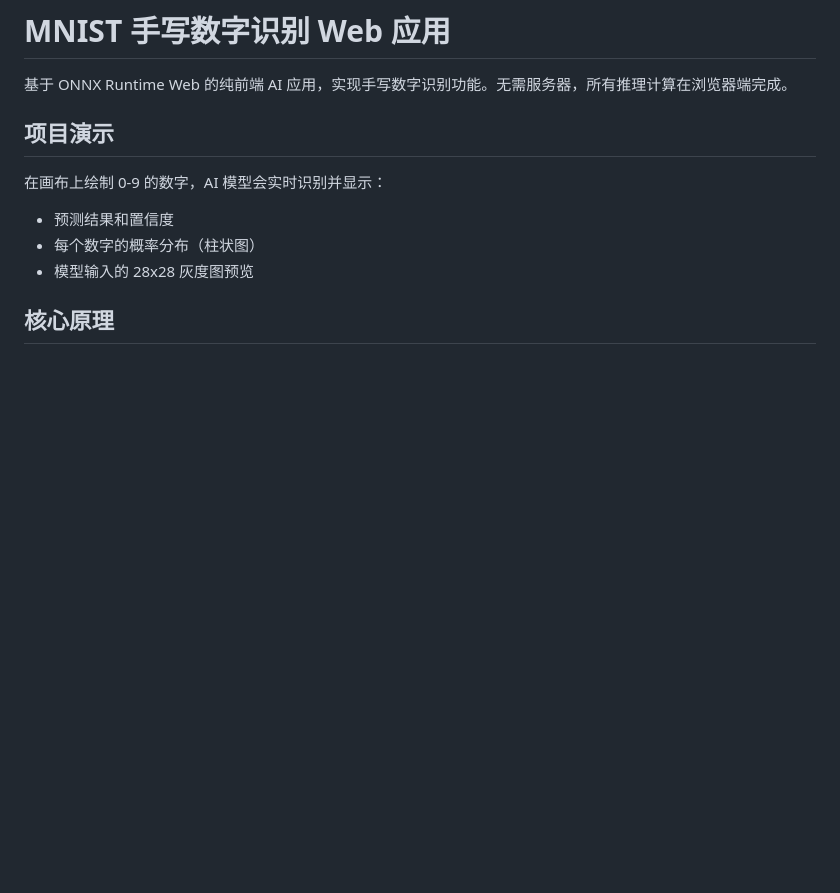
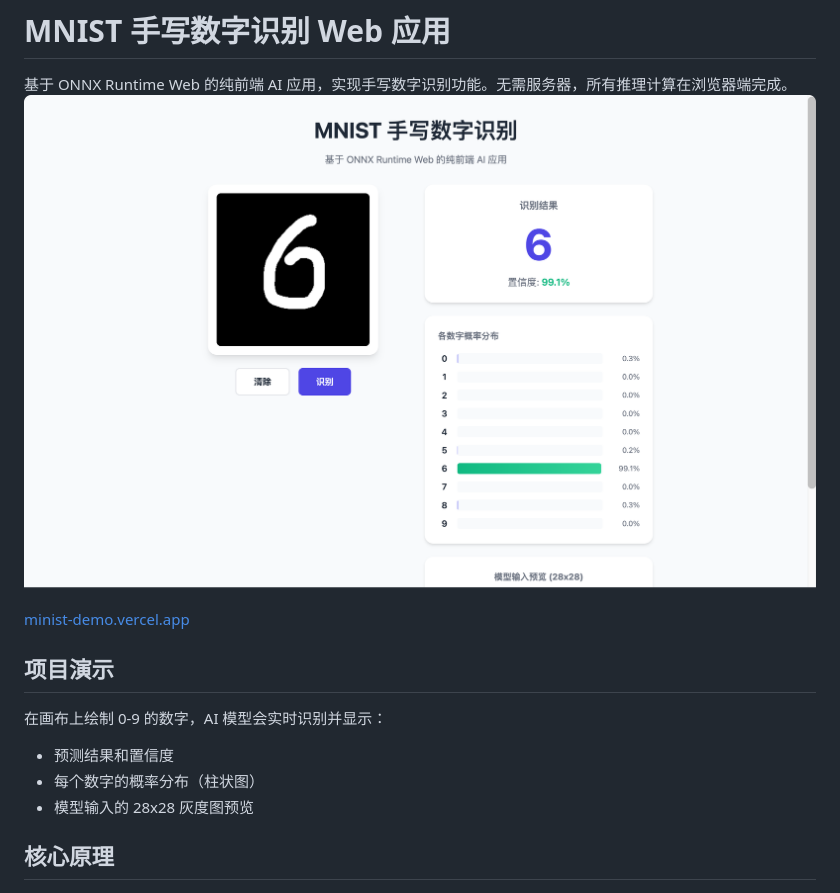
Before and after one commit to fchange/minist-demo, a Markdown page: README.md, the part around the change. Drawn GitHub-style; pictures changed too: screen.png (added); blank space fills up the shorter version.

Commit message:
docs(readme): 更新 README 并添加演示链接

```diff
--- a/README.md
+++ b/README.md
@@ -1,7 +1,8 @@
 # MNIST 手写数字识别 Web 应用
 
 基于 ONNX Runtime Web 的纯前端 AI 应用，实现手写数字识别功能。无需服务器，所有推理计算在浏览器端完成。
-
+![demo](screen.png)
+[minist-demo.vercel.app](minist-demo.vercel.app)
 ## 项目演示
 
 在画布上绘制 0-9 的数字，AI 模型会实时识别并显示：
```
